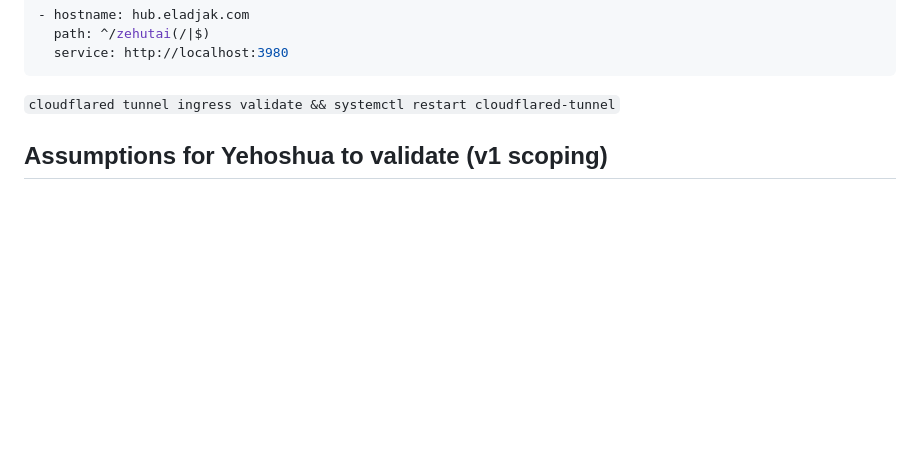
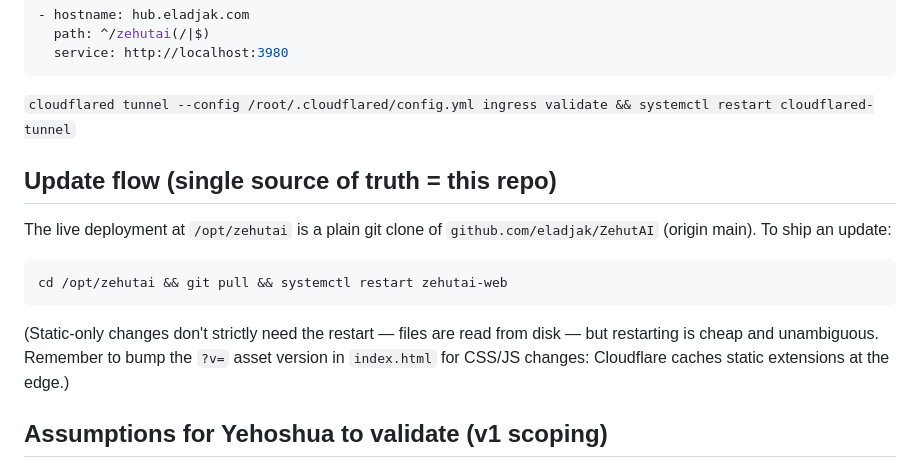
Before and after one commit to eladjak/ZehutAI, a Markdown page: webapp/README.md, the part around the change. GitHub-like rendering; blank space fills up the shorter version.

````diff
--- a/webapp/README.md
+++ b/webapp/README.md
@@ -65,7 +65,21 @@ Then add to `/root/.cloudflared/config.yml` (before the hub catch-all):
   service: http://localhost:3980
 ```
 
-`cloudflared tunnel ingress validate && systemctl restart cloudflared-tunnel`
+`cloudflared tunnel --config /root/.cloudflared/config.yml ingress validate && systemctl restart cloudflared-tunnel`
+
+## Update flow (single source of truth = this repo)
+
+The live deployment at `/opt/zehutai` is a plain git clone of
+`github.com/eladjak/ZehutAI` (origin main). To ship an update:
+
+```bash
+cd /opt/zehutai && git pull && systemctl restart zehutai-web
+```
+
+(Static-only changes don't strictly need the restart — files are read from
+disk — but restarting is cheap and unambiguous. Remember to bump the
+`?v=` asset version in `index.html` for CSS/JS changes: Cloudflare caches
+static extensions at the edge.)
 
 ## Assumptions for Yehoshua to validate (v1 scoping)
 
````
Also changed, not shown: README.md (+25 -0 lines).
